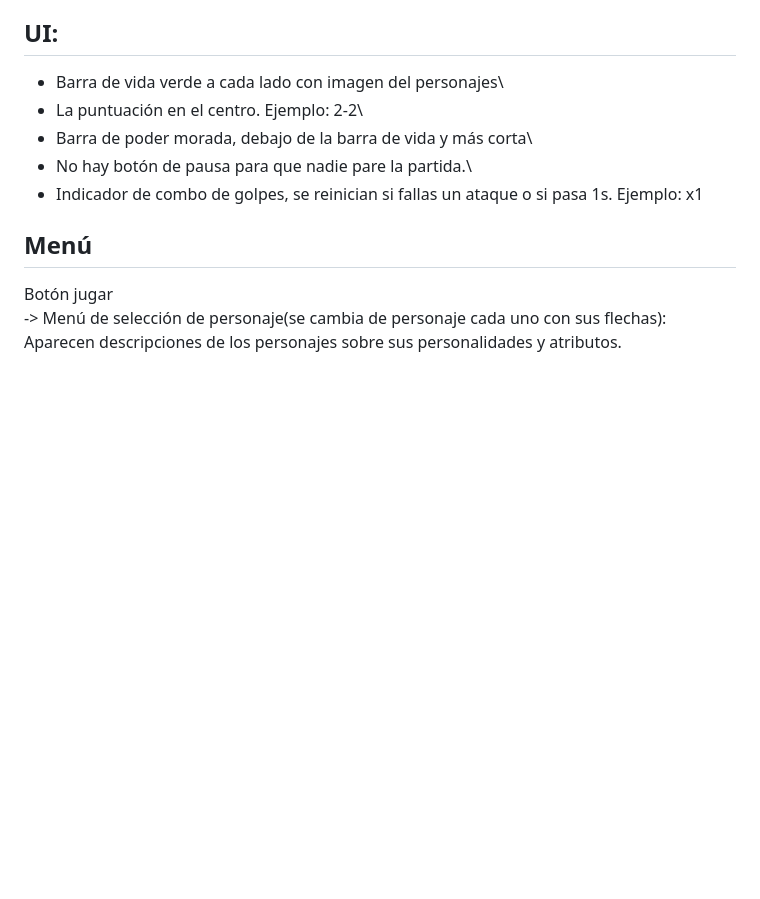
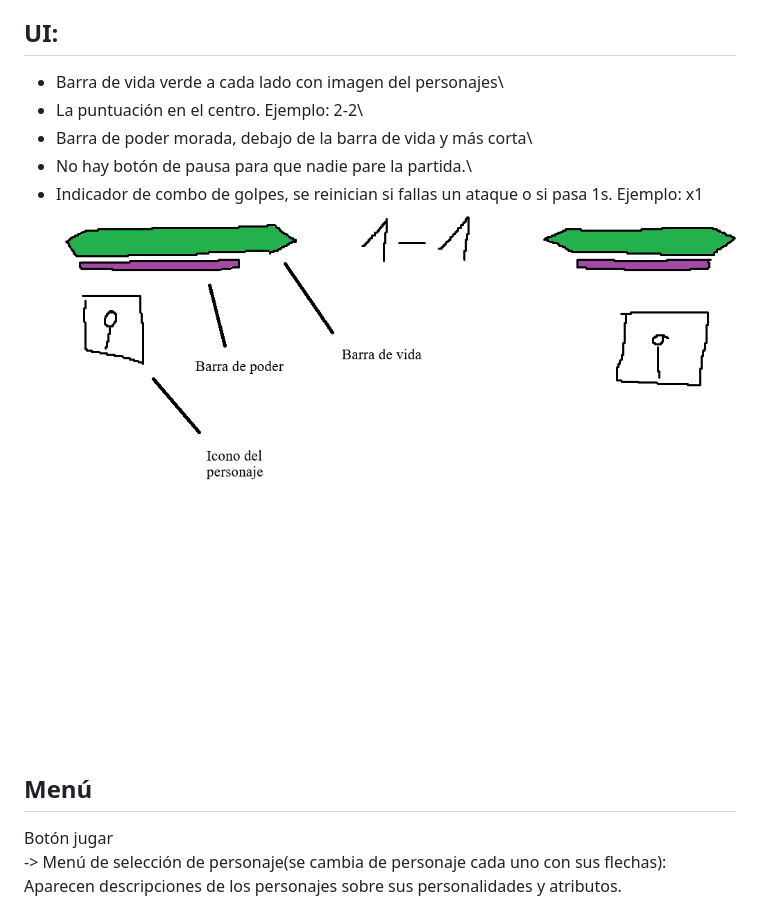
Before and after one commit to JaviBravoPerucho/Ego-Battle, a Markdown page: gdd.md, the part around the change printed below. Drawn GitHub-style; pictures changed too: assets/img/uiimages/hud.png (added); blank space fills up the shorter version.

```diff
--- a/gdd.md
+++ b/gdd.md
@@ -140,6 +145,7 @@ Aparece un objeto en el mapa cada 10 segundos. Dependiendo del mapa caen objetos
 - Barra de poder morada, debajo de la barra de vida y más corta\
 - No hay botón de pausa para que nadie pare la partida.\
 - Indicador de combo de golpes, se reinician si fallas un ataque o si pasa 1s. Ejemplo: x1
+![HUD](assets/img/uiimages/hud.png)
 
 ## Menú
 
```
Also changed, not shown: other parts of gdd.md (+22 -17 lines).
